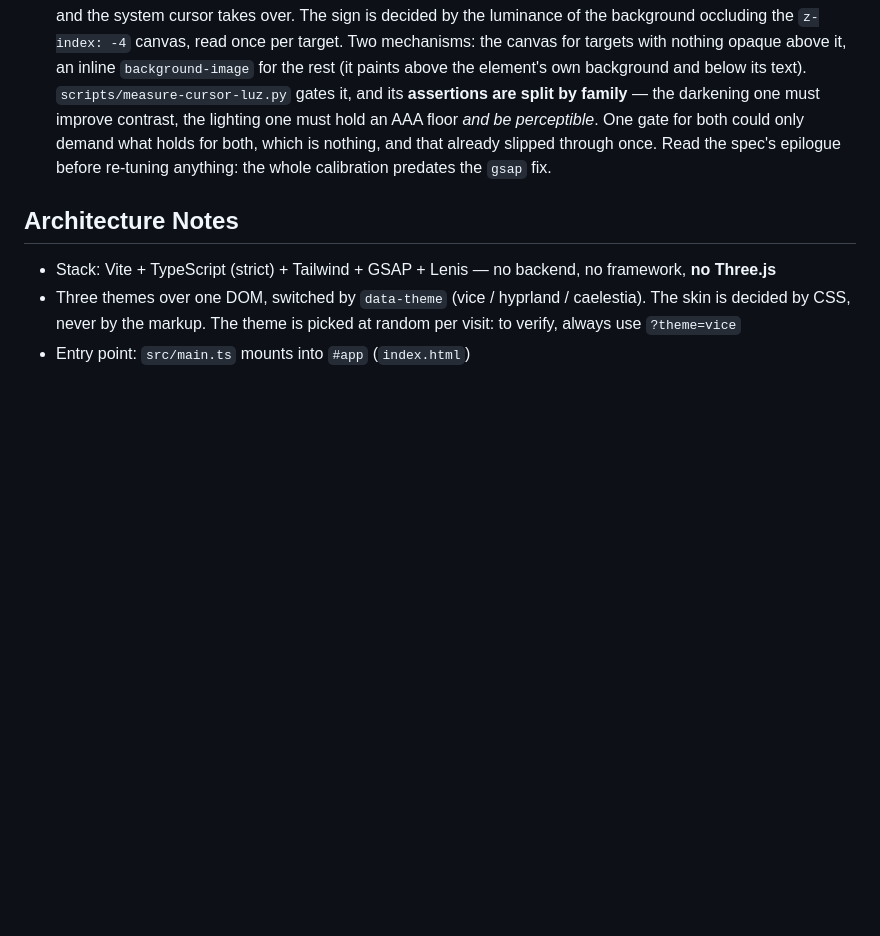
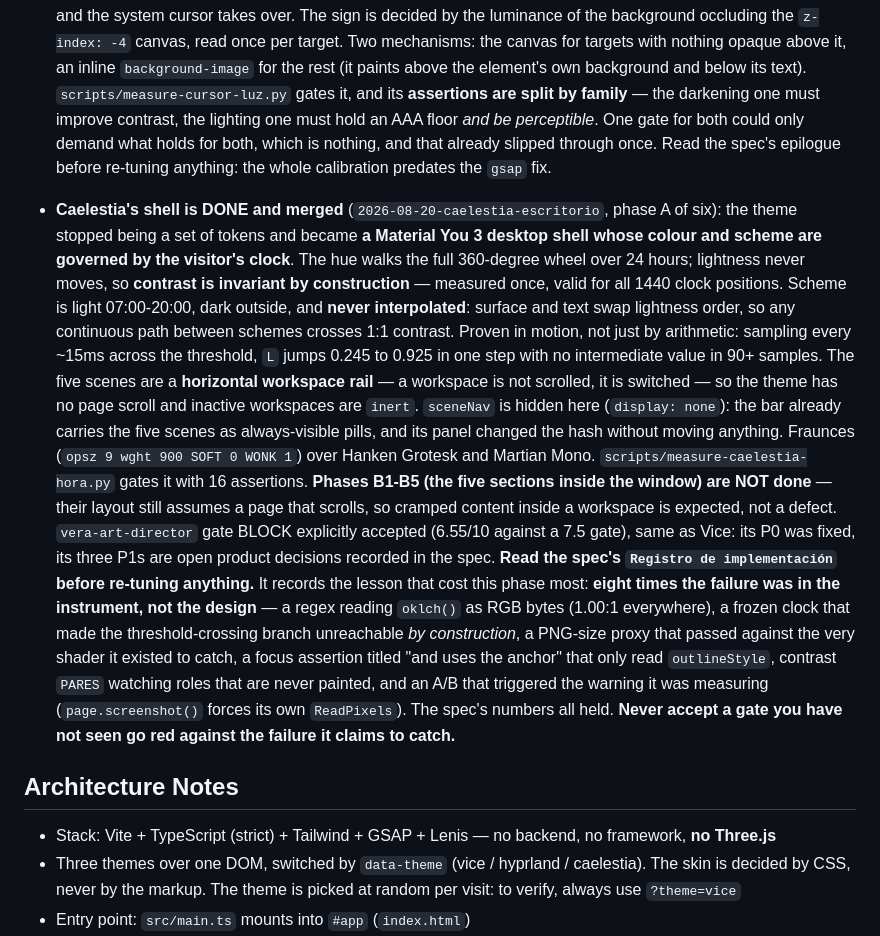
Before and after one commit to Aoshi346/portfolio-aoshi, a Markdown page: CLAUDE.md, the part around the change. Rendered like a GitHub page; blank space fills up the shorter version.

Commit message:
docs: el shell de Caelestia queda TERMINADO en el estado de temas
Fase A de seis fusionada. Se deja escrito lo que no es obvio para quien
llegue despues: que las fases B1-B5 NO estan hechas y que el contenido
apretado dentro de un workspace es lo esperado, que sceneNav esta oculto en
este tema y por que, y que el esquema no se interpola jamas.

Y la leccion que mas costo: ocho veces el fallo estuvo en el instrumento y
no en el diseno. Ningun gate se da por bueno sin haberlo visto dar rojo
contra el fallo que dice cazar.

```diff
--- a/CLAUDE.md
+++ b/CLAUDE.md
@@ -58,6 +58,32 @@
   already slipped through once. Read the spec's epilogue before re-tuning anything: the whole
   calibration predates the `gsap` fix.
 
+- **Caelestia's shell is DONE and merged** (`2026-08-20-caelestia-escritorio`, phase A of six): the
+  theme stopped being a set of tokens and became **a Material You 3 desktop shell whose colour and
+  scheme are governed by the visitor's clock**. The hue walks the full 360-degree wheel over 24
+  hours; lightness never moves, so **contrast is invariant by construction** — measured once, valid
+  for all 1440 clock positions. Scheme is light 07:00-20:00, dark outside, and **never interpolated**:
+  surface and text swap lightness order, so any continuous path between schemes crosses 1:1 contrast.
+  Proven in motion, not just by arithmetic: sampling every ~15ms across the threshold, `L` jumps
+  0.245 to 0.925 in one step with no intermediate value in 90+ samples.
+  The five scenes are a **horizontal workspace rail** — a workspace is not scrolled, it is switched —
+  so the theme has no page scroll and inactive workspaces are `inert`. `sceneNav` is hidden here
+  (`display: none`): the bar already carries the five scenes as always-visible pills, and its panel
+  changed the hash without moving anything. Fraunces (`opsz 9 wght 900 SOFT 0 WONK 1`) over Hanken
+  Grotesk and Martian Mono. `scripts/measure-caelestia-hora.py` gates it with 16 assertions.
+  **Phases B1-B5 (the five sections inside the window) are NOT done** — their layout still assumes a
+  page that scrolls, so cramped content inside a workspace is expected, not a defect.
+  `vera-art-director` gate BLOCK explicitly accepted (6.55/10 against a 7.5 gate), same as Vice: its
+  P0 was fixed, its three P1s are open product decisions recorded in the spec.
+  **Read the spec's `Registro de implementación` before re-tuning anything.** It records the lesson
+  that cost this phase most: **eight times the failure was in the instrument, not the design** — a
+  regex reading `oklch()` as RGB bytes (1.00:1 everywhere), a frozen clock that made the
+  threshold-crossing branch unreachable *by construction*, a PNG-size proxy that passed against the
+  very shader it existed to catch, a focus assertion titled "and uses the anchor" that only read
+  `outlineStyle`, contrast `PARES` watching roles that are never painted, and an A/B that triggered
+  the warning it was measuring (`page.screenshot()` forces its own `ReadPixels`). The spec's numbers
+  all held. **Never accept a gate you have not seen go red against the failure it claims to catch.**
+
 ## Architecture Notes
 - Stack: Vite + TypeScript (strict) + Tailwind + GSAP + Lenis — no backend, no framework, **no Three.js**
 - Three themes over one DOM, switched by `data-theme` (vice / hyprland / caelestia). The skin is decided by CSS, never by the markup. The theme is picked at random per visit: to verify, always use `?theme=vice`
```
